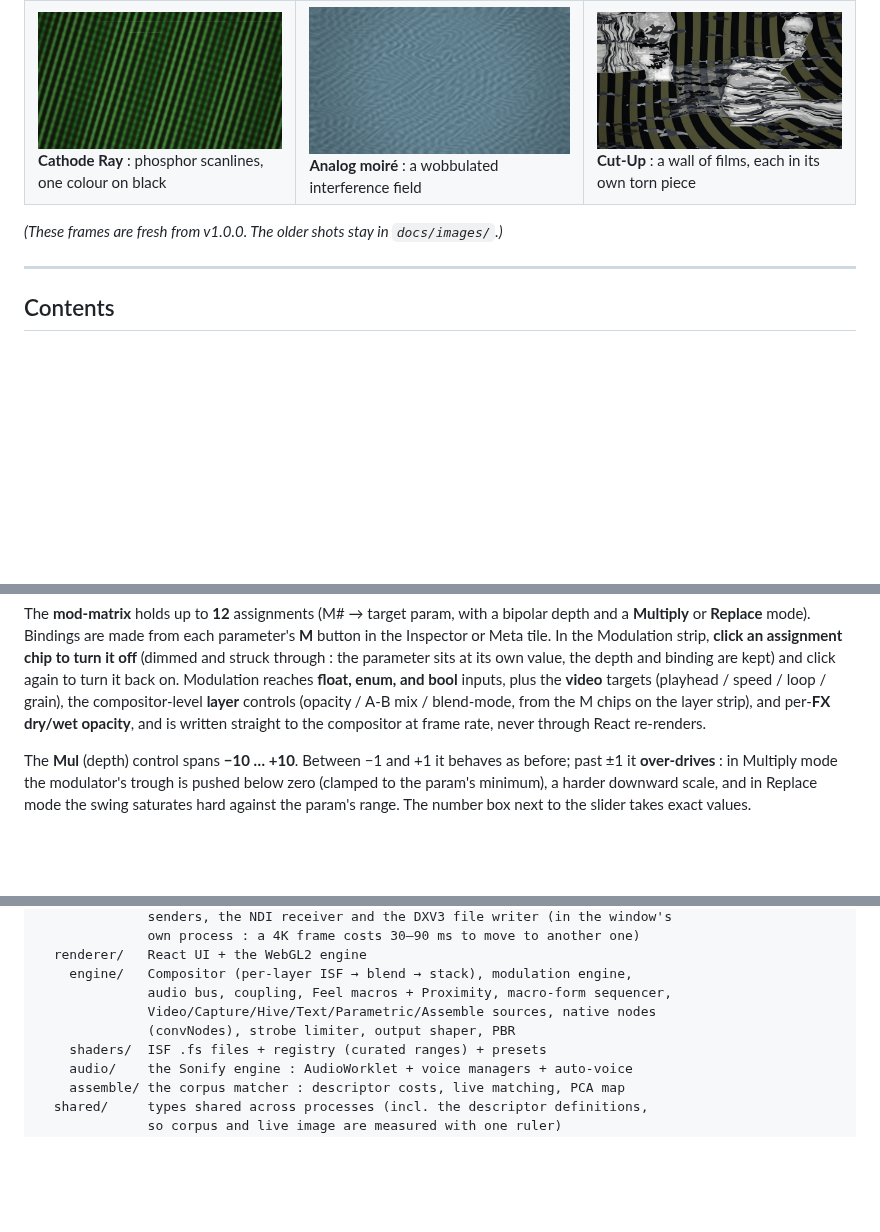
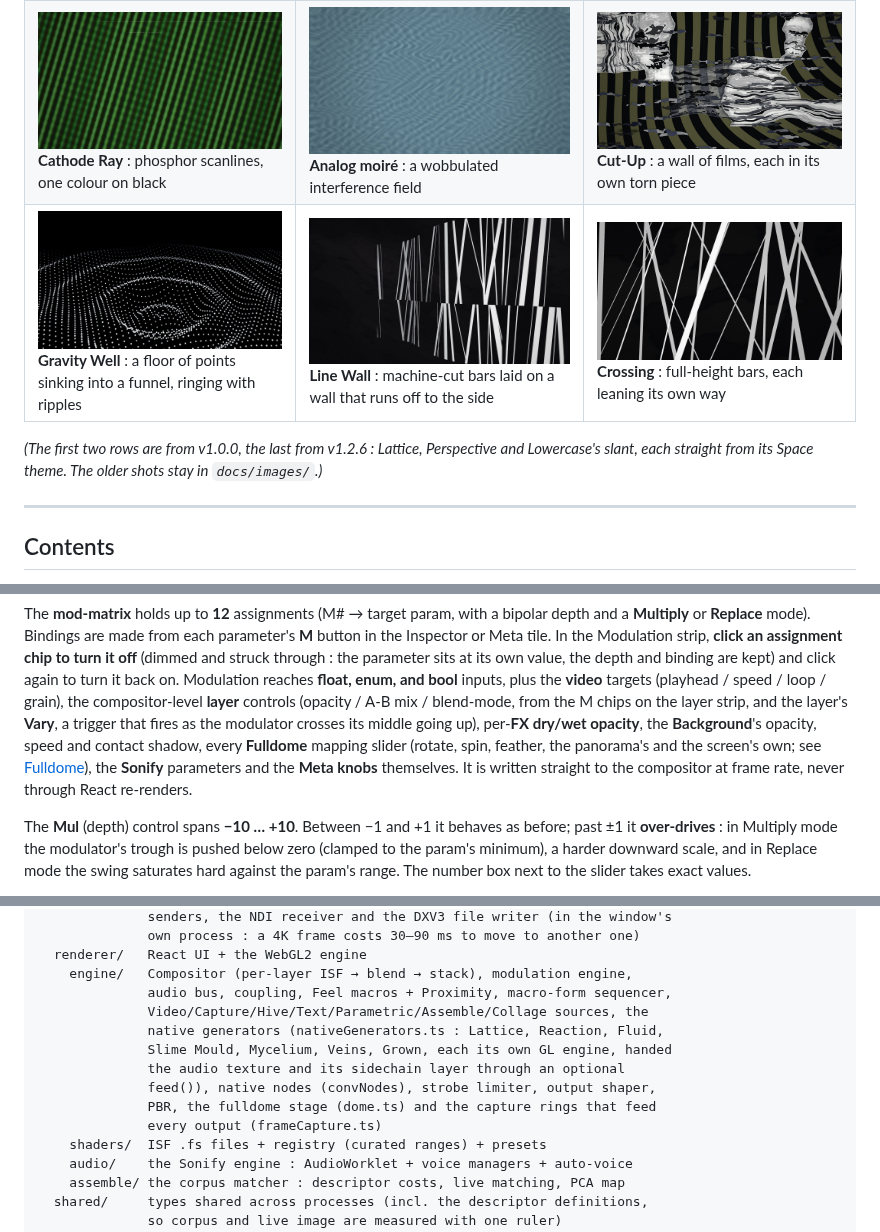
Before and after one commit to filliformes/palinopsia, a Markdown page: README.md, 3 parts joined by grey strips. Drawn GitHub-style; pictures changed too: docs/images/shot-crossing.jpg (added), docs/images/shot-gravity-well.jpg (added), docs/images/shot-line-wall.jpg (added); blank space fills up the shorter version.

```diff
--- a/README.md
+++ b/README.md
@@ -37,8 +37,11 @@ racks, palette, World and macro biases : in one click.
 |---|---|---|
 | ![Op-Art](docs/images/shot-opart.jpg)<br>**Op-Art** : a grid warped and folded until it breathes | ![Datamosh](docs/images/shot-datamosh.jpg)<br>**Datamosh** : a slit-scan torn into RGB compression noise | ![Mycelial](docs/images/shot-mycelial.jpg)<br>**Mycelial** : reaction-diffusion filaments, grown then eroded |
 | ![Cathode Ray](docs/images/shot-crt.jpg)<br>**Cathode Ray** : phosphor scanlines, one colour on black | ![Analog moiré](docs/images/shot-moire.jpg)<br>**Analog moiré** : a wobbulated interference field | ![Cut-Up](docs/images/visual-cut-up.jpg)<br>**Cut-Up** : a wall of films, each in its own torn piece |
-
-*(These frames are fresh from v1.0.0. The older shots stay in `docs/images/`.)*
+| ![Gravity Well](docs/images/shot-gravity-well.jpg)<br>**Gravity Well** : a floor of points sinking into a funnel, ringing with ripples | ![Line Wall](docs/images/shot-line-wall.jpg)<br>**Line Wall** : machine-cut bars laid on a wall that runs off to the side | ![Crossing](docs/images/shot-crossing.jpg)<br>**Crossing** : full-height bars, each leaning its own way |
+
+*(The first two rows are from v1.0.0, the last from v1.2.6 : Lattice, Perspective and
+Lowercase's slant, each straight from its Space theme. The older shots stay in
+`docs/images/`.)*
 
 ---
 
@@ -484,8 +487,12 @@ parameter sits at its own value, the depth and binding are kept) and click again
 turn it back on. Modulation reaches
 **float, enum, and bool** inputs, plus the **video** targets (playhead / speed /
 loop / grain), the compositor-level **layer** controls (opacity / A-B mix /
-blend-mode, from the M chips on the layer strip), and per-**FX dry/wet opacity**, and is written straight to the compositor at frame rate, never through React
-re-renders.
+blend-mode, from the M chips on the layer strip, and the layer's **Vary**, a trigger
+that fires as the modulator crosses its middle going up), per-**FX dry/wet opacity**,
+the **Background**'s opacity, speed and contact shadow, every **Fulldome** mapping
+slider (rotate, spin, feather, the panorama's and the screen's own; see
+[Fulldome](#fulldome)), the **Sonify** parameters and the **Meta knobs** themselves. It
+is written straight to the compositor at frame rate, never through React re-renders.
 
 The **Mul** (depth) control spans **−10 … +10**. Between −1 and +1 it behaves as
 before; past ±1 it **over-drives** : in Multiply mode the modulator's trough is
@@ -2007,8 +2015,13 @@ src/
   renderer/   React UI + the WebGL2 engine
     engine/   Compositor (per-layer ISF → blend → stack), modulation engine,
               audio bus, coupling, Feel macros + Proximity, macro-form sequencer,
-              Video/Capture/Hive/Text/Parametric/Assemble sources, native nodes
-              (convNodes), strobe limiter, output shaper, PBR
+              Video/Capture/Hive/Text/Parametric/Assemble/Collage sources, the
+              native generators (nativeGenerators.ts : Lattice, Reaction, Fluid,
+              Slime Mould, Mycelium, Veins, Grown, each its own GL engine, handed
+              the audio texture and its sidechain layer through an optional
+              feed()), native nodes (convNodes), strobe limiter, output shaper,
+              PBR, the fulldome stage (dome.ts) and the capture rings that feed
+              every output (frameCapture.ts)
     shaders/  ISF .fs files + registry (curated ranges) + presets
     audio/    the Sonify engine : AudioWorklet + voice managers + auto-voice
     assemble/ the corpus matcher : descriptor costs, live matching, PCA map
```
Also changed, not shown: other parts of README.md (+13 -10 lines), CHANGELOG.md (+17 -0 lines), 2 other files.
